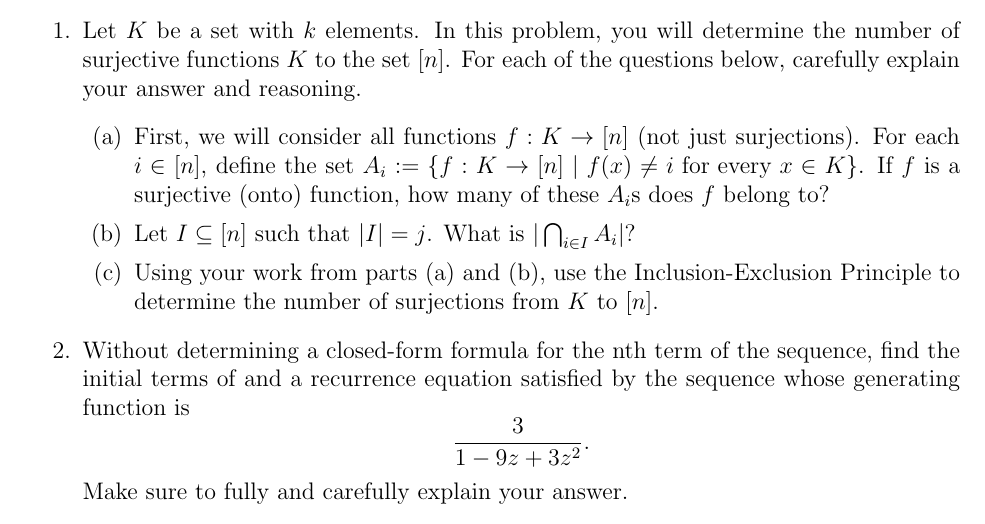
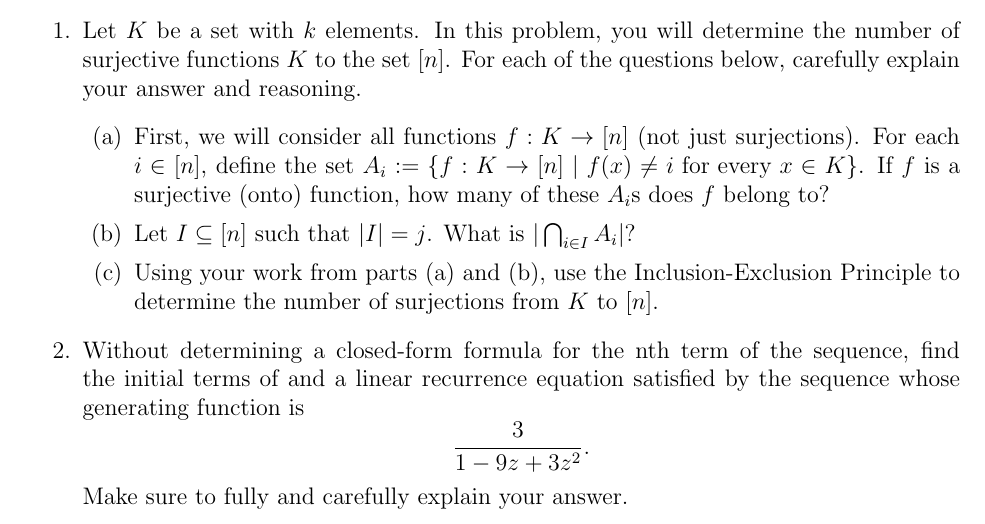
Before and after one commit to heburson/MATH5705, a LaTeX problem sheet (Homework8.tex): part of the page, cut so that both start at the same text. Compiled offline with pdfLaTeX.

Commit message:
Update Homework8.tex

```diff
--- a/Homework8.tex
+++ b/Homework8.tex
@@ -31,7 +31,7 @@ Make sure that your solutions meet the \href{https://docs.google.com/document/d/
 \item Using your work from parts (a) and (b), use the Inclusion-Exclusion Principle to determine the number of surjections from $K$ to $[n]$.
 \end{enumerate}
 
-\item Without determining a closed-form formula for the nth term of the sequence, find the initial terms of and a recurrence equation satisfied by the sequence whose generating function is
+\item Without determining a closed-form formula for the nth term of the sequence, find the initial terms of and a linear recurrence equation satisfied by the sequence whose generating function is
 $$\frac{3}{1-9z+3z^2}.$$ Make sure to fully and carefully explain your answer.
 
 \end{enumerate}
```
